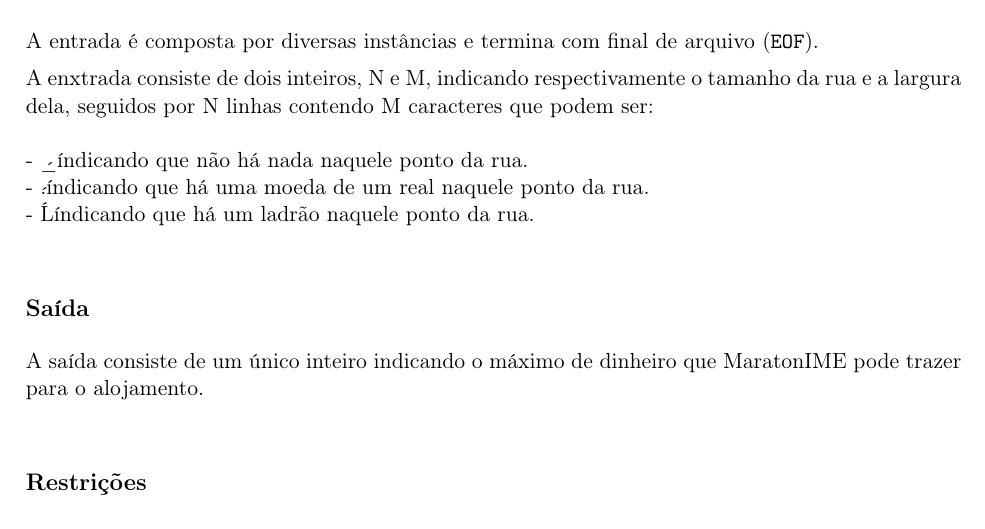
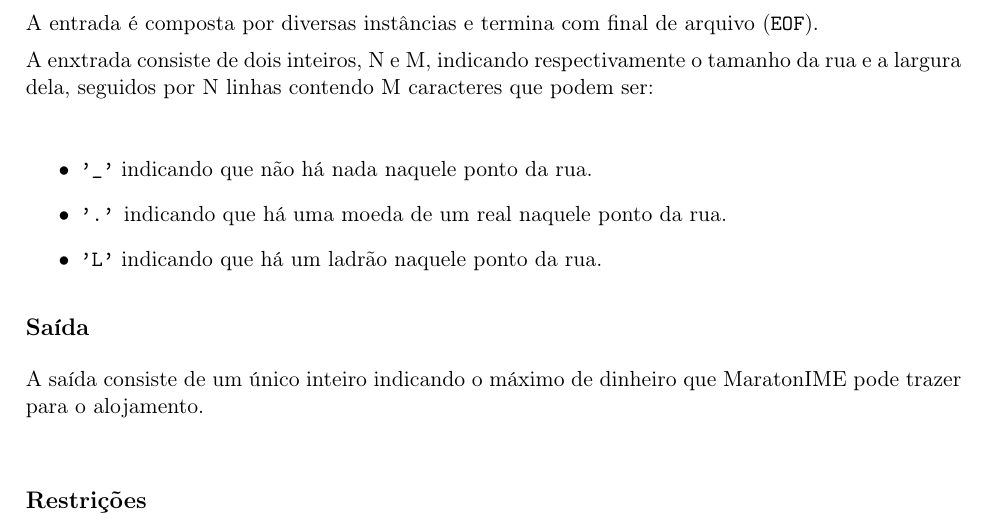
Before and after one commit to victorsenam/simulado-bixes-2016, a LaTeX document (problemas/perdido/docs/cabecalho.tex, which reads problemas/perdido/docs/enunciado.tex): part of page 1 of 2, cut so that both start at the same text. Compiled offline with pdfLaTeX.

Commit message:
Ajustando formatacao de listas

```diff
--- a/problemas/perdido/docs/enunciado.tex
+++ b/problemas/perdido/docs/enunciado.tex
@@ -19,6 +18,8 @@ A enxtrada consiste de dois inteiros, N e M, indicando respectivamente o tamanho
-- \'\_\'  indicando que não há nada naquele ponto da rua.\\
-- \'.\'  indicando que há uma moeda de um real naquele ponto da rua.\\
-- \'L\'  indicando que há um ladrão naquele ponto da rua.\\
+\begin{itemize}
+    \item \texttt{'\_'} indicando que não há nada naquele ponto da rua.
+    \item \texttt{'.'} indicando que há uma moeda de um real naquele ponto da rua.
+    \item \texttt{'L'} indicando que há um ladrão naquele ponto da rua.
+\end{itemize}
 
 \subsection*{Saída}
 
```
Also changed, not shown: problemas/perdido/docs/enunciado.tex (15 more changed lines).
